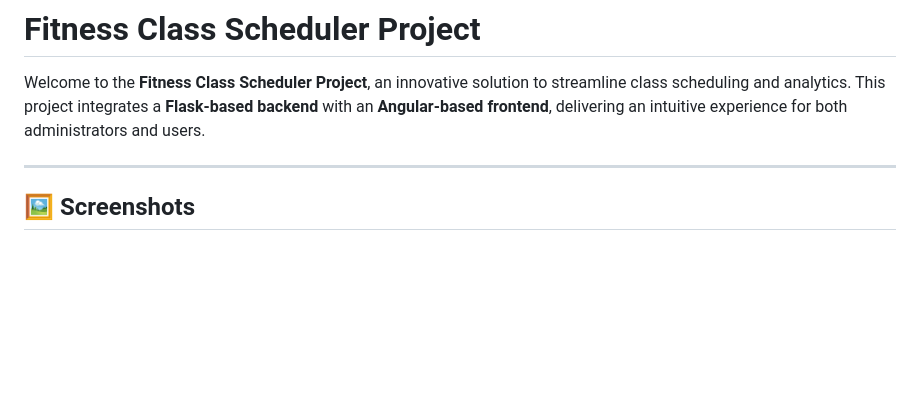
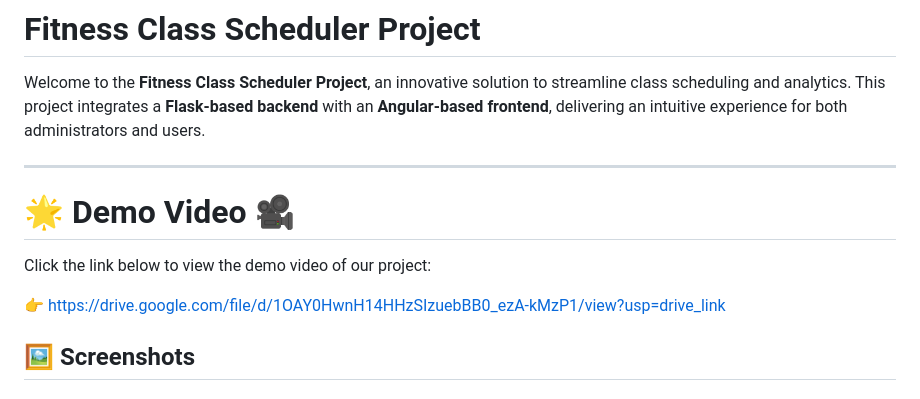
Before and after one commit to nimeesha14/FitnessClassScheduler, a Markdown page: README.md, the part around the change. Drawn GitHub-style; blank space fills up the shorter version.

```diff
--- a/README.md
+++ b/README.md
@@ -4,6 +4,13 @@
 Welcome to the **Fitness Class Scheduler Project**, an innovative solution to streamline class scheduling and analytics. This project integrates a **Flask-based backend** with an **Angular-based frontend**, delivering an intuitive experience for both administrators and users.
 
 ---
+# 🌟 Demo Video 🎥
+
+Click the link below to view the demo video of our project:
+
+👉 https://drive.google.com/file/d/1OAY0HwnH14HHzSIzuebBB0_ezA-kMzP1/view?usp=drive_link
+
+
 
 ## 🖼️ Screenshots
 
```
